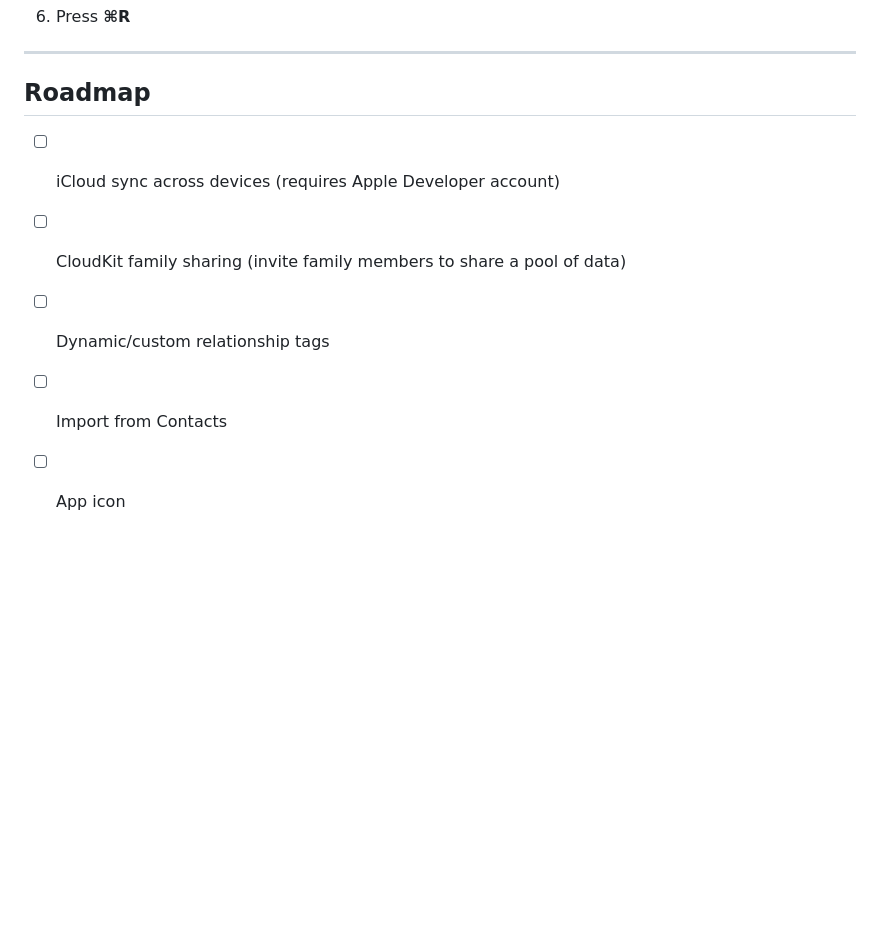
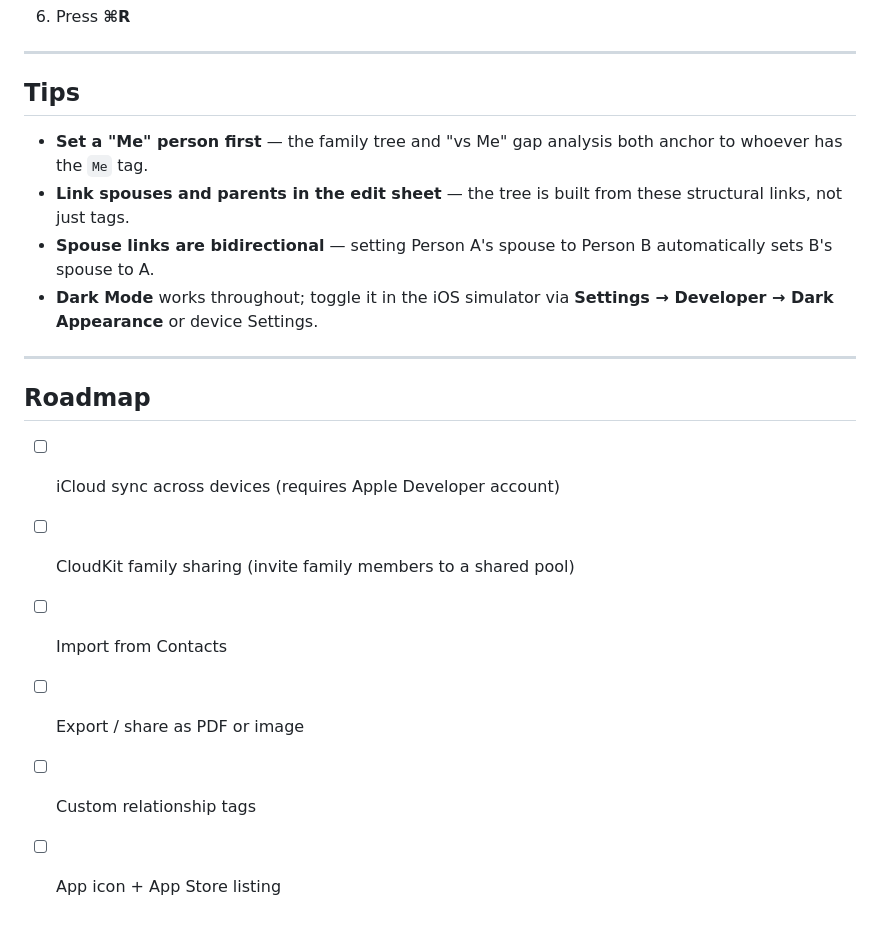
Before and after one commit to ncowger/AgeGapApp, a Markdown page: README.md, the part around one of its changes. Drawn GitHub-style; blank space fills up the shorter version.

```diff
--- a/README.md
+++ b/README.md
@@ -96,11 +131,21 @@ AgeGap/
 6. Press **⌘R**
+
+---
+
+## Tips
+
+- **Set a "Me" person first** — the family tree and "vs Me" gap analysis both anchor to whoever has the `Me` tag.
+- **Link spouses and parents in the edit sheet** — the tree is built from these structural links, not just tags.
+- **Spouse links are bidirectional** — setting Person A's spouse to Person B automatically sets B's spouse to A.
+- **Dark Mode** works throughout; toggle it in the iOS simulator via **Settings → Developer → Dark Appearance** or device Settings.
 
 ---
 
 ## Roadmap
 
 - [ ] iCloud sync across devices (requires Apple Developer account)
-- [ ] CloudKit family sharing (invite family members to share a pool of data)
-- [ ] Dynamic/custom relationship tags
+- [ ] CloudKit family sharing (invite family members to a shared pool)
 - [ ] Import from Contacts
-- [ ] App icon
+- [ ] Export / share as PDF or image
+- [ ] Custom relationship tags
+- [ ] App icon + App Store listing
```
Also changed, not shown: other parts of README.md (+77 -42 lines).
